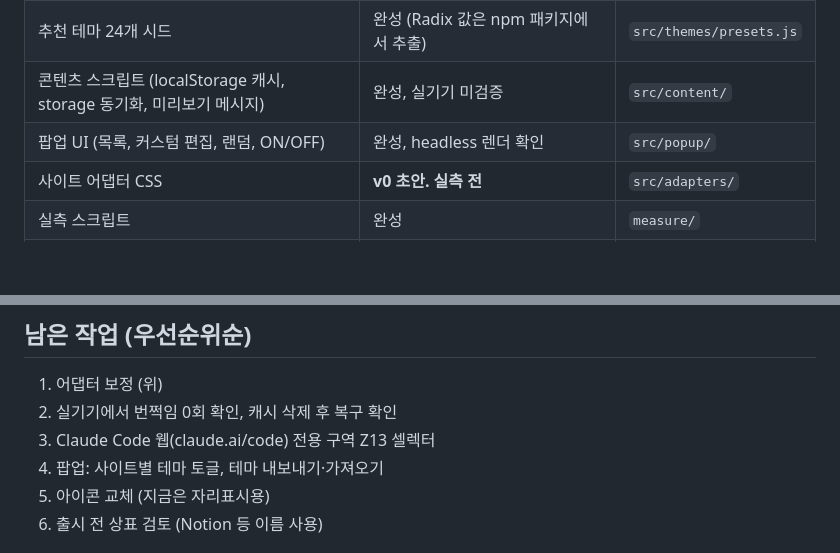
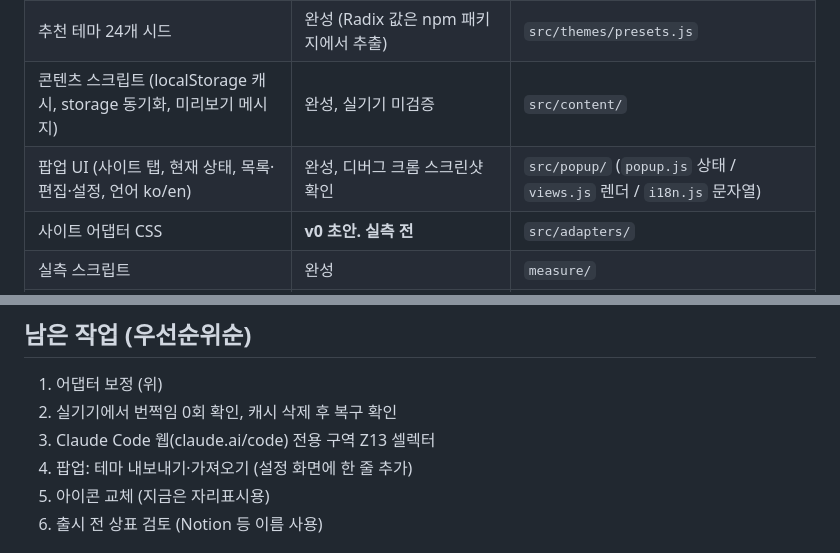
Before and after one commit to P2P-J/I-Look2, a Markdown page: HANDOFF.md, 2 parts joined by grey strips. Rendered like a GitHub page; blank space fills up the shorter version.

Commit message:
HANDOFF: 팝업 재설계 반영

```diff
--- a/HANDOFF.md
+++ b/HANDOFF.md
@@ -9,7 +9,7 @@ Claude 채팅에서 만든 것과 VSCode + Claude Code에서 이어서 할 일.
 | 색 엔진 (시드 3색 → 토큰 48개, 대비 보장) | 완성, 테스트 27개 통과 | `src/engine/` |
 | 추천 테마 24개 시드 | 완성 (Radix 값은 npm 패키지에서 추출) | `src/themes/presets.js` |
 | 콘텐츠 스크립트 (localStorage 캐시, storage 동기화, 미리보기 메시지) | 완성, 실기기 미검증 | `src/content/` |
-| 팝업 UI (목록, 커스텀 편집, 랜덤, ON/OFF) | 완성, headless 렌더 확인 | `src/popup/` |
+| 팝업 UI (사이트 탭, 현재 상태, 목록·편집·설정, 언어 ko/en) | 완성, 디버그 크롬 스크린샷 확인 | `src/popup/` (`popup.js` 상태 / `views.js` 렌더 / `i18n.js` 문자열) |
 | 사이트 어댑터 CSS | **v0 초안. 실측 전** | `src/adapters/` |
 | 실측 스크립트 | 완성 | `measure/` |
 | 빌드 | esbuild, `npm run build` → `dist/extension` | `tools/build-ext.mjs` |
@@ -58,7 +58,7 @@ PRD의 구역 맵 상세 탭(Z0~Z13, 187개 항목)이 어떤 요소에 어떤
 1. 어댑터 보정 (위)
 2. 실기기에서 번쩍임 0회 확인, 캐시 삭제 후 복구 확인
 3. Claude Code 웹(claude.ai/code) 전용 구역 Z13 셀렉터
-4. 팝업: 사이트별 테마 토글, 테마 내보내기·가져오기
+4. 팝업: 테마 내보내기·가져오기 (설정 화면에 한 줄 추가)
 5. 아이콘 교체 (지금은 자리표시용)
 6. 출시 전 상표 검토 (Notion 등 이름 사용)
 
```
